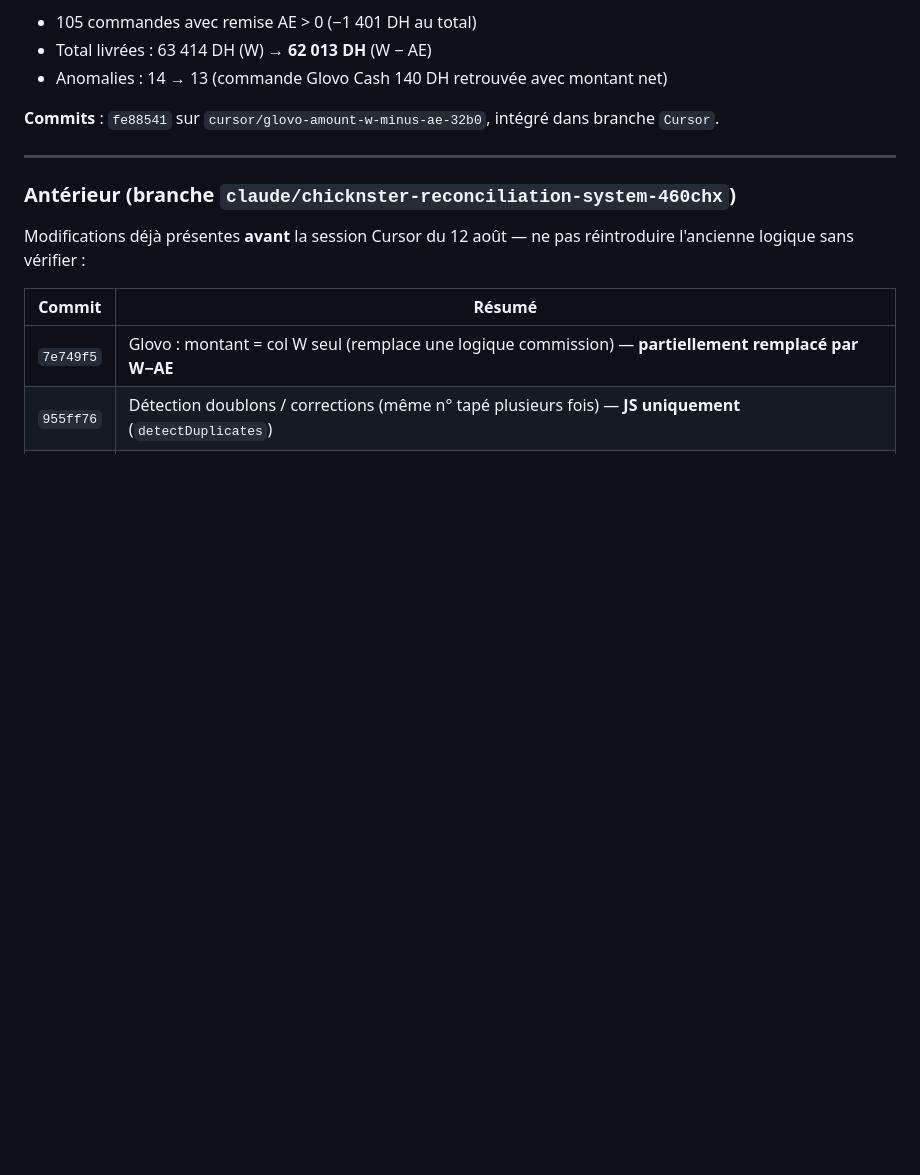
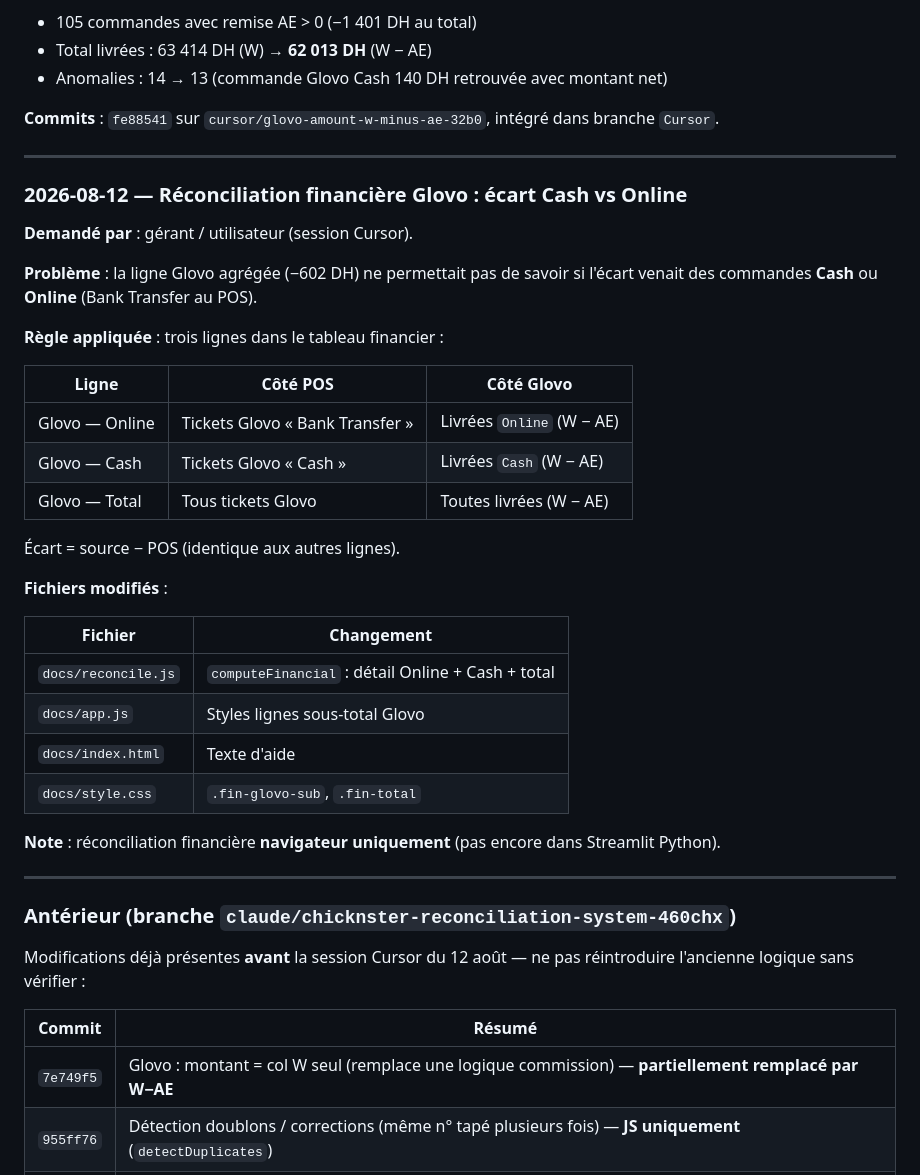
Before and after one commit to anaslaghezali-ops/CNS, a Markdown page: CURSOR_JOURNAL.md, the part around the change. GitHub-like rendering; blank space fills up the shorter version.

Commit message:
Document Glovo Cash vs Online financial breakdown in CURSOR_JOURNAL
Co-authored-by: anaslaghezali-ops <anaslaghezali-ops@users.noreply.github.com>

```diff
--- a/CURSOR_JOURNAL.md
+++ b/CURSOR_JOURNAL.md
@@ -76,6 +76,37 @@ dans branche `Cursor`.
 
 ---
 
+### 2026-08-12 — Réconciliation financière Glovo : écart Cash vs Online
+
+**Demandé par** : gérant / utilisateur (session Cursor).
+
+**Problème** : la ligne Glovo agrégée (−602 DH) ne permettait pas de savoir si
+l'écart venait des commandes **Cash** ou **Online** (Bank Transfer au POS).
+
+**Règle appliquée** : trois lignes dans le tableau financier :
+
+| Ligne | Côté POS | Côté Glovo |
+|-------|----------|------------|
+| Glovo — Online | Tickets Glovo « Bank Transfer » | Livrées `Online` (W − AE) |
+| Glovo — Cash | Tickets Glovo « Cash » | Livrées `Cash` (W − AE) |
+| Glovo — Total | Tous tickets Glovo | Toutes livrées (W − AE) |
+
+Écart = source − POS (identique aux autres lignes).
+
+**Fichiers modifiés** :
+
+| Fichier | Changement |
+|---------|------------|
+| `docs/reconcile.js` | `computeFinancial` : détail Online + Cash + total |
+| `docs/app.js` | Styles lignes sous-total Glovo |
+| `docs/index.html` | Texte d'aide |
+| `docs/style.css` | `.fin-glovo-sub`, `.fin-total` |
+
+**Note** : réconciliation financière **navigateur uniquement** (pas encore dans
+Streamlit Python).
+
+---
+
 ### Antérieur (branche `claude/chicknster-reconciliation-system-460chx`)
 
 Modifications déjà présentes **avant** la session Cursor du 12 août — ne pas
```
